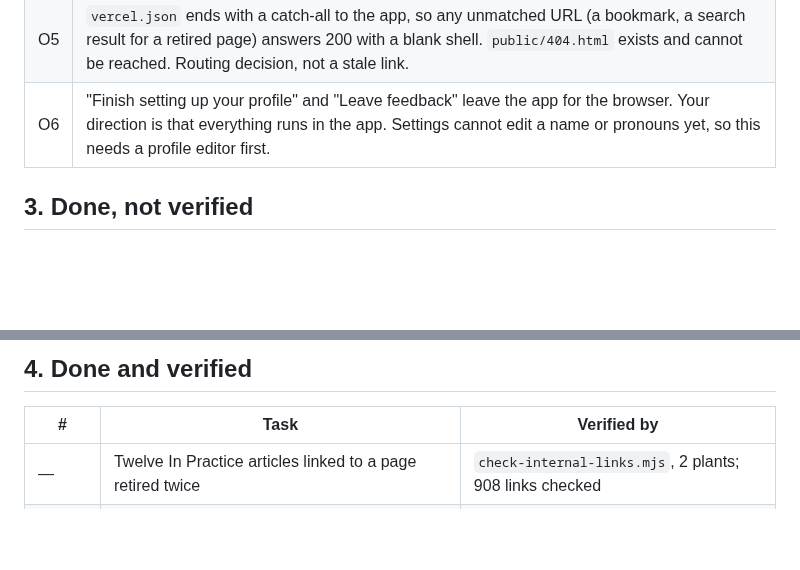
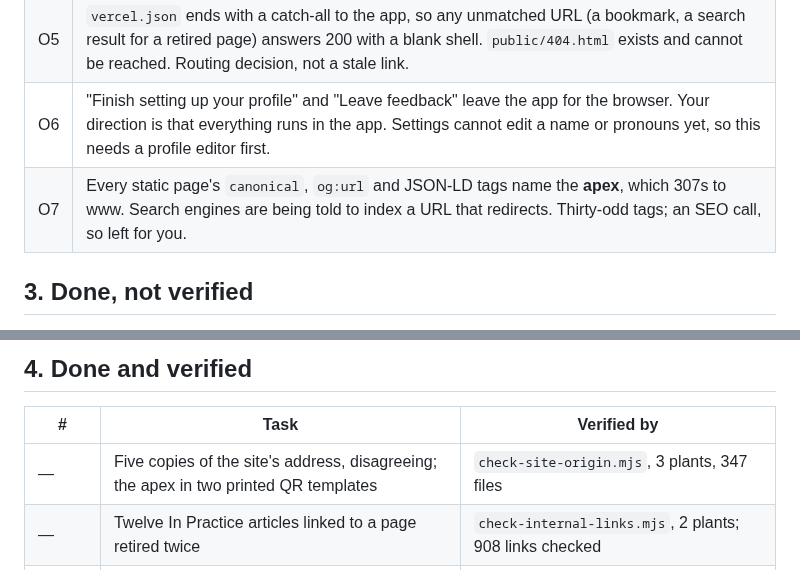
Before and after one commit to ebspencer16-eng/Attune, a Markdown page: TASKS.md, 2 parts joined by grey strips. Drawn GitHub-style; blank space fills up the shorter version.

Commit message:
TASKS: the canonical tags
Co-Authored-By: Claude Opus 5 (1M context) <noreply@anthropic.com>
Claude-Session: https://claude.ai/code/session_01SsedYhmJ4mWthtaUTY4En4

```diff
--- a/TASKS.md
+++ b/TASKS.md
@@ -34,6 +34,7 @@ moved past; it is listed so nothing is taken on trust.
 | O4 | The React app shows no privacy notice: `index.html` does not load `_flags.js`, which nine static pages do. Careful, that file also injects the app-download bar. |
 | O5 | `vercel.json` ends with a catch-all to the app, so any unmatched URL (a bookmark, a search result for a retired page) answers 200 with a blank shell. `public/404.html` exists and cannot be reached. Routing decision, not a stale link. |
 | O6 | "Finish setting up your profile" and "Leave feedback" leave the app for the browser. Your direction is that everything runs in the app. Settings cannot edit a name or pronouns yet, so this needs a profile editor first. |
+| O7 | Every static page's `canonical`, `og:url` and JSON-LD tags name the **apex**, which 307s to www. Search engines are being told to index a URL that redirects. Thirty-odd tags; an SEO call, so left for you. |
 
 
 ## 3. Done, not verified
@@ -383,6 +384,7 @@ moved past; it is listed so nothing is taken on trust.
 
 | # | Task | Verified by |
 |--|--|--|
+| — | Five copies of the site's address, disagreeing; the apex in two printed QR templates | `check-site-origin.mjs`, 3 plants, 347 files |
 | — | Twelve In Practice articles linked to a page retired twice | `check-internal-links.mjs`, 2 plants; 908 links checked |
 | — | `/app` signed out, and any unknown `?view=`, rendered a blank page | Confirmed live at 28 and 0 chars; now the sign-in form. `check-app-views.mjs`, 4 plants |
 | — | In Practice, profile and feedback cards opened blank pages | Same gate; verified in a browser before and after |
```
